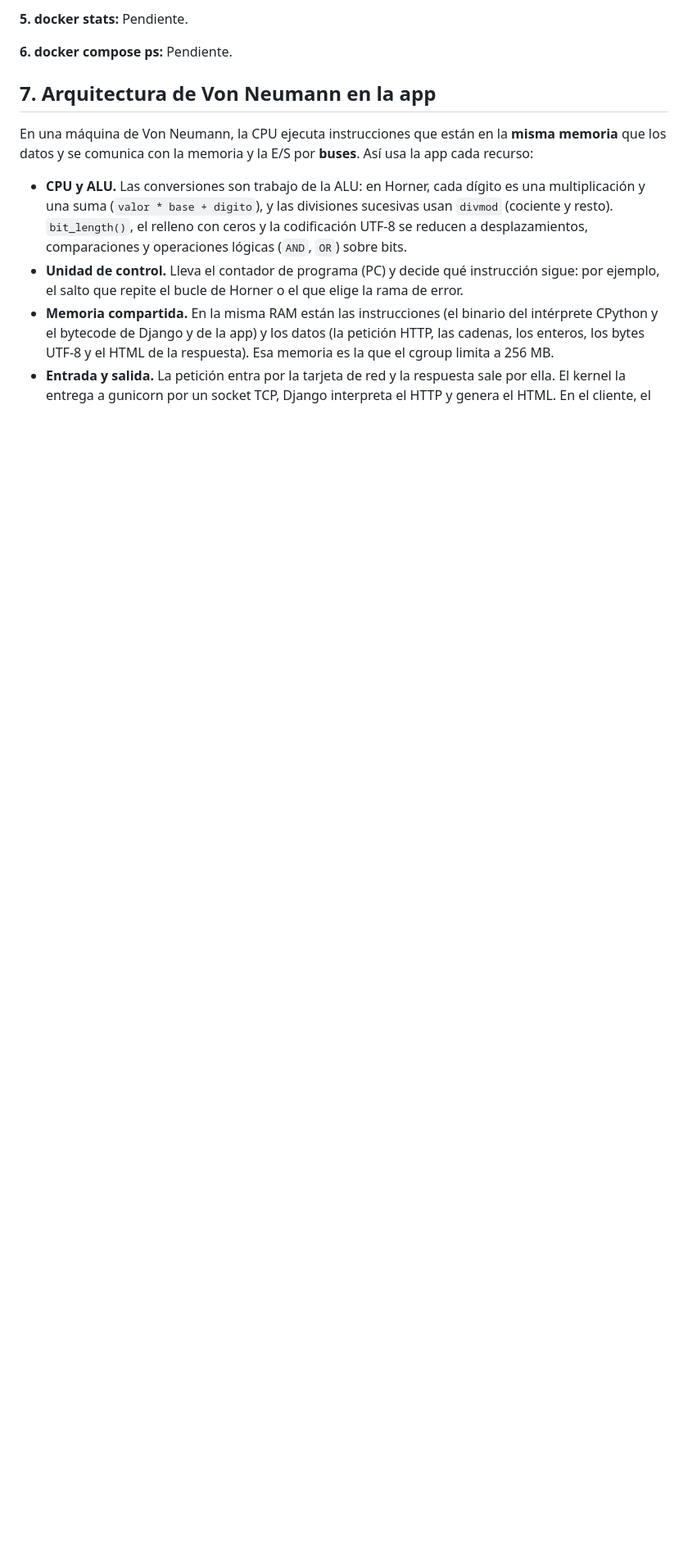
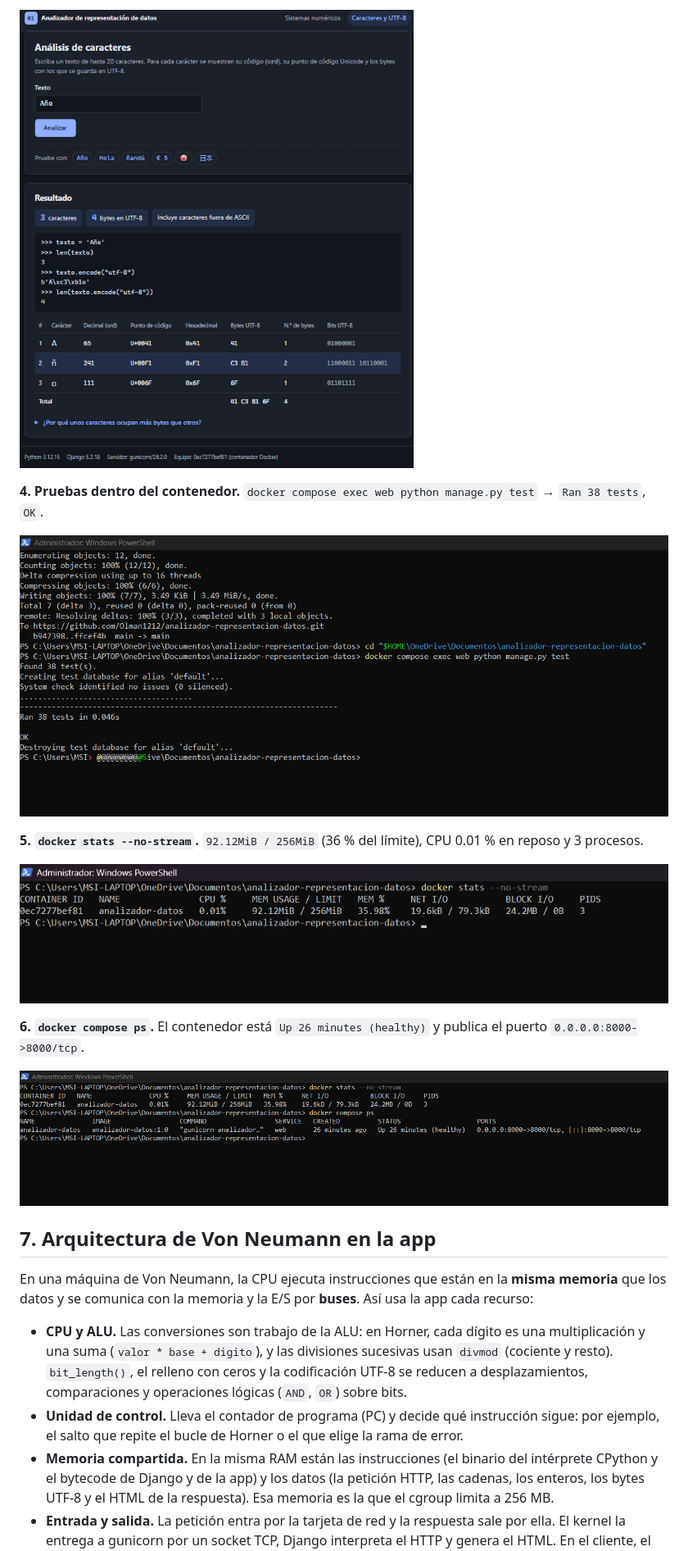
Before and after one commit to Olman1212/analizador-representacion-datos, a Markdown page: README.md, the part around the change printed below. Shown: that part at 82% size. Rendered like a GitHub page; pictures changed too: docs/evidencias/03-texto-ano.png (added), docs/evidencias/04-pruebas.png (added), docs/evidencias/05-docker-stats.png (added); blank space fills up the shorter version.

Commit message:
Añadir capturas de evidencias

```diff
--- a/README.md
+++ b/README.md
@@ -371,7 +364,17 @@ Guarde cada captura en `docs/evidencias/` con el nombre indicado y sustituya la
 
-**5. docker stats:** Pendiente.
+![Análisis UTF-8 del texto Año](docs/evidencias/03-texto-ano.png)
 
-**6. docker compose ps:** Pendiente.
+**4. Pruebas dentro del contenedor.** `docker compose exec web python manage.py test` → `Ran 38 tests`, `OK`.
+
+![38 pruebas superadas dentro del contenedor](docs/evidencias/04-pruebas.png)
+
+**5. `docker stats --no-stream`.** `92.12MiB / 256MiB` (36 % del límite), CPU 0.01 % en reposo y 3 procesos.
+
+![docker stats con el límite de 256MiB](docs/evidencias/05-docker-stats.png)
+
+**6. `docker compose ps`.** El contenedor está `Up 26 minutes (healthy)` y publica el puerto `0.0.0.0:8000->8000/tcp`.
+
+![docker compose ps con el contenedor en estado healthy](docs/evidencias/06-compose-ps.png)
 
 ## 7. Arquitectura de Von Neumann en la app
 
```
Also changed, not shown: other parts of README.md (+7 -14 lines), docs/evidencias/01-conversion-valida.png (added), docs/evidencias/02-error-validacion.png (added).
